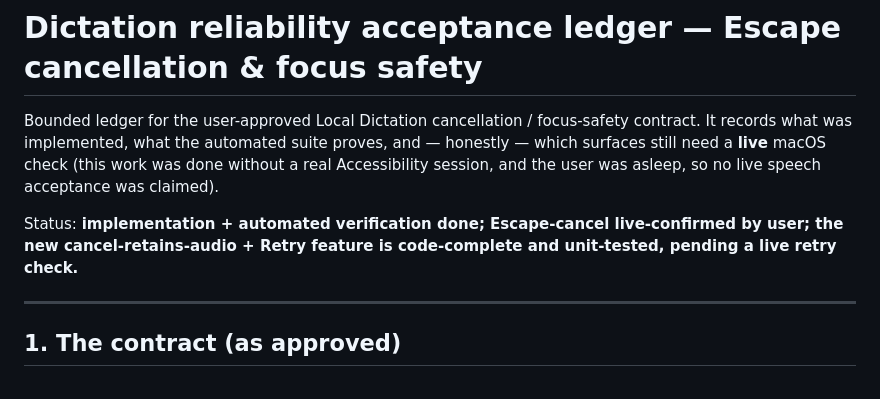
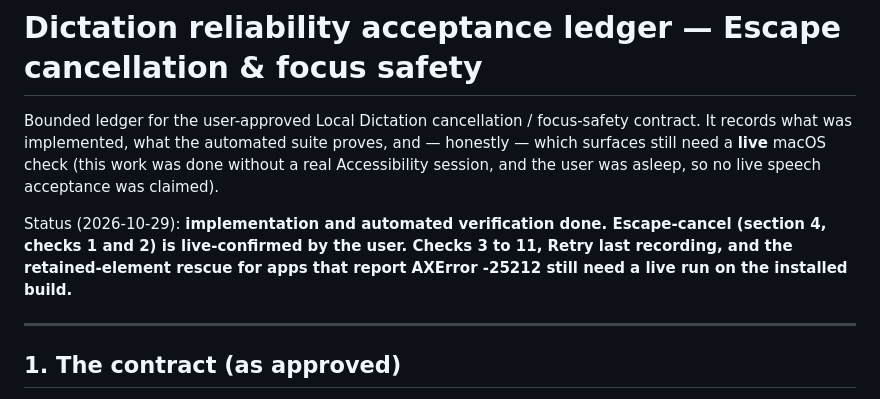
Before and after one commit to tristan-mcinnis/local-dictation, a Markdown page: docs/dictation-reliability-acceptance.md, the part around the change. GitHub-like rendering.

```diff
--- a/docs/dictation-reliability-acceptance.md
+++ b/docs/dictation-reliability-acceptance.md
@@ -6,7 +6,7 @@ contract. It records what was implemented, what the automated suite proves, and
 without a real Accessibility session, and the user was asleep, so no live speech
 acceptance was claimed).
 
-Status: **implementation + automated verification done; Escape-cancel live-confirmed by user; the new cancel-retains-audio + Retry feature is code-complete and unit-tested, pending a live retry check.**
+Status (2026-10-29): **implementation and automated verification done. Escape-cancel (section 4, checks 1 and 2) is live-confirmed by the user. Checks 3 to 11, Retry last recording, and the retained-element rescue for apps that report AXError -25212 still need a live run on the installed build.**
 
 ---
 
```
Also changed, not shown: docs/public-release-audit-20260921.md (+6 -4 lines).
